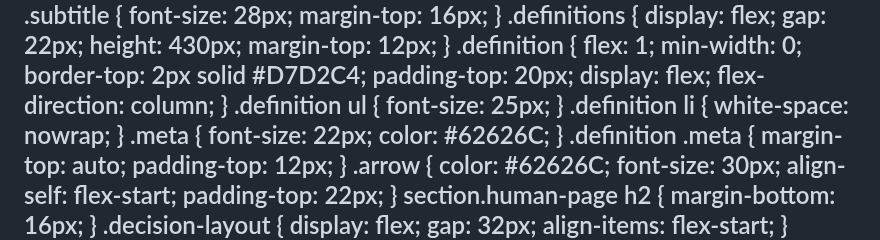
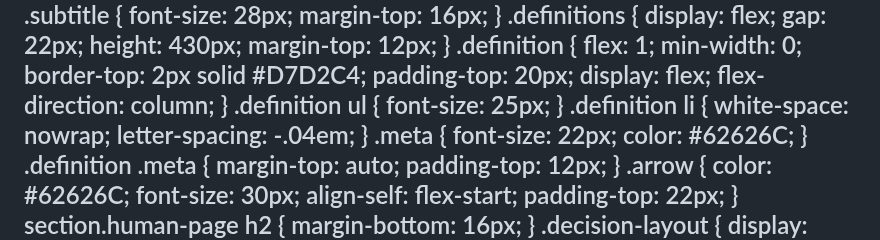
Before and after one commit to dyamada-jaki/agent-dev-slide, a Markdown page: slides/design-codex.md, the part around the change. GitHub-like rendering.

```diff
--- a/slides/design-codex.md
+++ b/slides/design-codex.md
@@ -63,7 +63,7 @@ style: |
     flex-direction: column;
   }
   .definition ul { font-size: 25px; }
-  .definition li { white-space: nowrap; }
+  .definition li { white-space: nowrap; letter-spacing: -.04em; }
   .meta { font-size: 22px; color: #62626C; }
   .definition .meta { margin-top: auto; padding-top: 12px; }
   .arrow {
```
Also changed, not shown: docs/design-samples/issue-5-codex.md (+5 -3 lines), docs/design-samples/issue-5-codex-preview/01-cover.png, docs/design-samples/issue-5-codex-preview/02-relation.png, docs/design-samples/issue-5-codex-preview/03-human.png.
